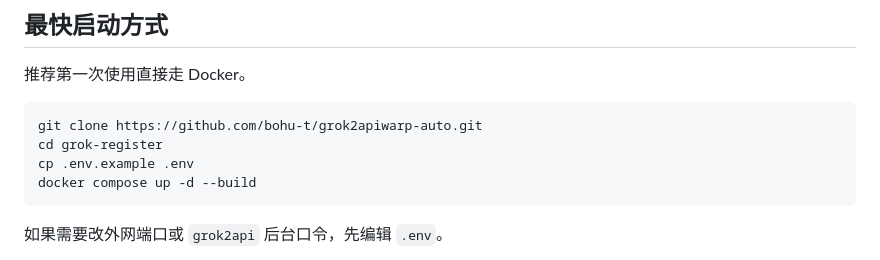
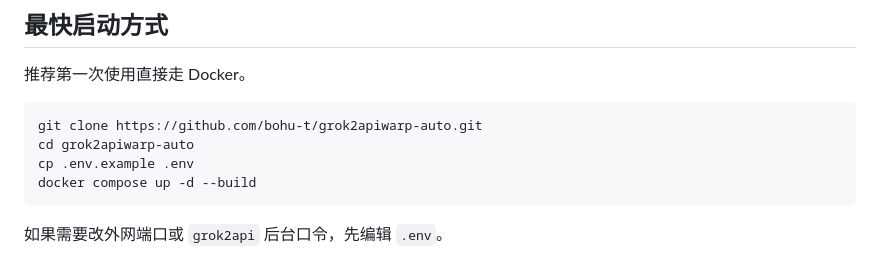
Before and after one commit to bohu-t/grok-api, a Markdown page: readme.md, the part around the change. Drawn GitHub-style.

Commit message:
Fix directory name in Docker setup instructions

````diff
--- a/readme.md
+++ b/readme.md
@@ -31,7 +31,7 @@
 
 ```bash
 git clone https://github.com/bohu-t/grok2apiwarp-auto.git
-cd grok-register
+cd grok2apiwarp-auto
 cp .env.example .env
 docker compose up -d --build
 ```
````
